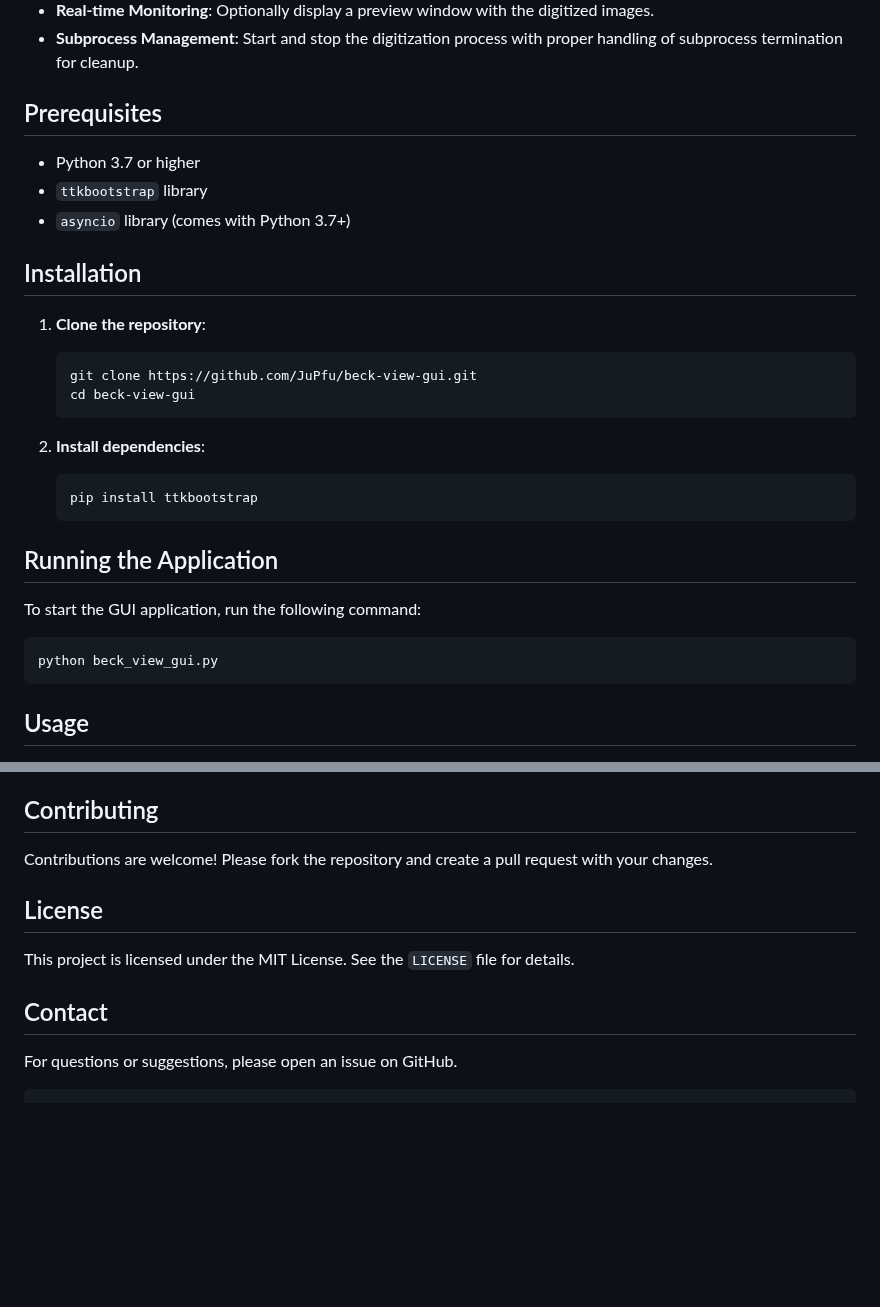
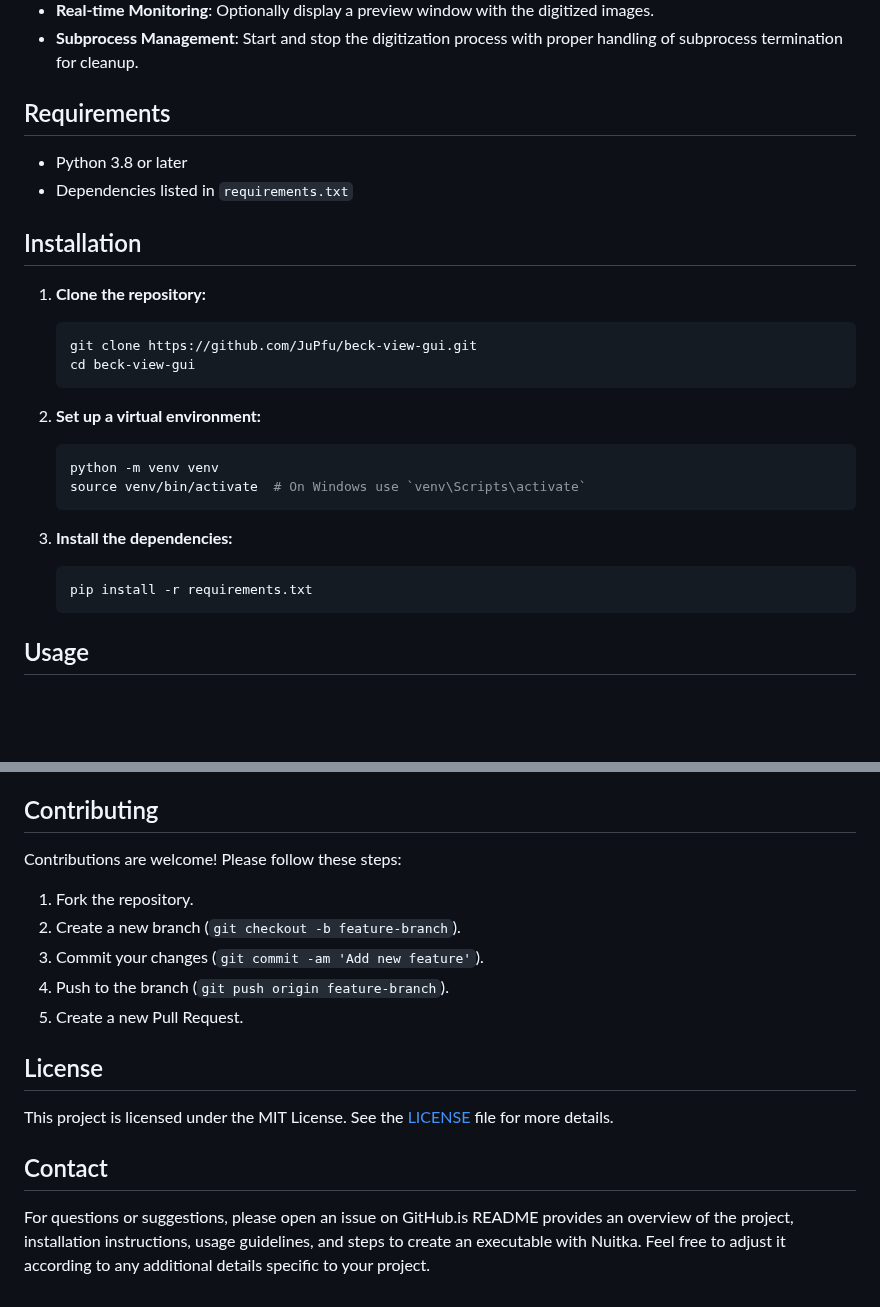
Before and after one commit to JuPfu/beck-view-gui, a Markdown page: README.md, 2 parts joined by grey strips. GitHub-like rendering; blank space fills up the shorter version.

````diff
--- a/README.md
+++ b/README.md
@@ -11,32 +11,32 @@ using `ttkbootstrap` for a modern and consistent look and feel across different
 - **Real-time Monitoring**: Optionally display a preview window with the digitized images.
 - **Subprocess Management**: Start and stop the digitization process with proper handling of subprocess termination for cleanup.
 
-## Prerequisites
+## Requirements
 
-- Python 3.7 or higher
-- `ttkbootstrap` library
-- `asyncio` library (comes with Python 3.7+)
+- Python 3.8 or later
+- Dependencies listed in `requirements.txt`
 
 ## Installation
 
-1. **Clone the repository**:
-   ```sh
-   git clone https://github.com/JuPfu/beck-view-gui.git
-   cd beck-view-gui
-   ```
+1. **Clone the repository:**
 
-2. **Install dependencies**:
-   ```sh
-   pip install ttkbootstrap
-   ```
+    ```sh
+    git clone https://github.com/JuPfu/beck-view-gui.git
+    cd beck-view-gui
+    ```
 
-## Running the Application
+2. **Set up a virtual environment:**
 
-To start the GUI application, run the following command:
+    ```sh
+    python -m venv venv
+    source venv/bin/activate  # On Windows use `venv\Scripts\activate`
+    ```
 
-```sh
-python beck_view_gui.py
-```
+3. **Install the dependencies:**
+
+    ```sh
+    pip install -r requirements.txt
+    ```
 
 ## Usage
 
@@ -61,13 +105,17 @@ python beck_view_gui.py
 ## Contributing
 
-Contributions are welcome! Please fork the repository and create a pull request with your changes.
+Contributions are welcome! Please follow these steps:
+
+1. Fork the repository.
+2. Create a new branch (`git checkout -b feature-branch`).
+3. Commit your changes (`git commit -am 'Add new feature'`).
+4. Push to the branch (`git push origin feature-branch`).
+5. Create a new Pull Request.
 
 ## License
 
-This project is licensed under the MIT License. See the `LICENSE` file for details.
+This project is licensed under the MIT License. See the [LICENSE](LICENSE) file for more details.
 
 ## Contact
 
-For questions or suggestions, please open an issue on GitHub.
-
-```
+For questions or suggestions, please open an issue on GitHub.is README provides an overview of the project, installation instructions, usage guidelines, and steps to create an executable with Nuitka. Feel free to adjust it according to any additional details specific to your project.
````
Also changed, not shown: other parts of README.md (+44 -0 lines), assets/img/beck-view-gui.png (added).
